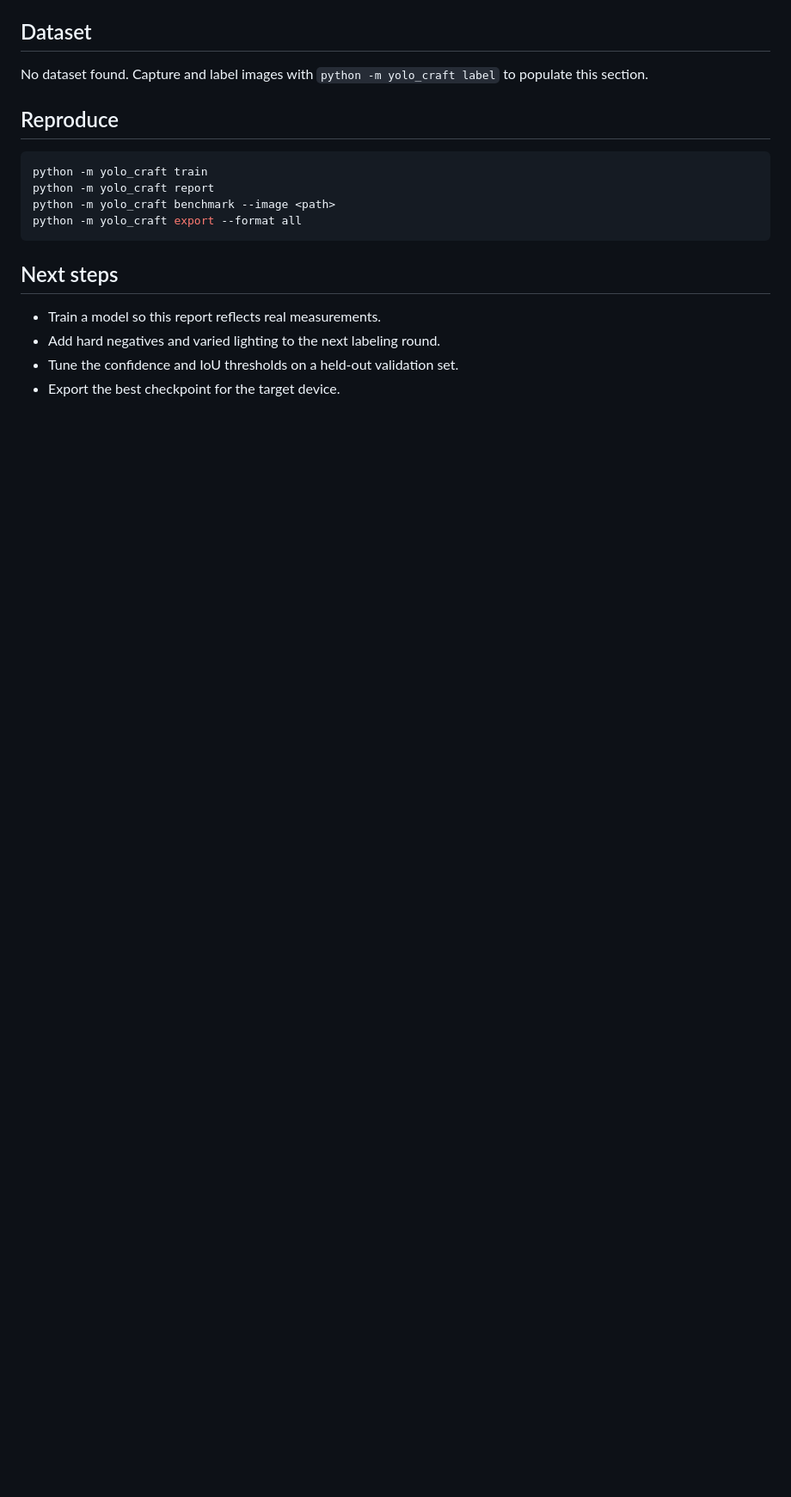
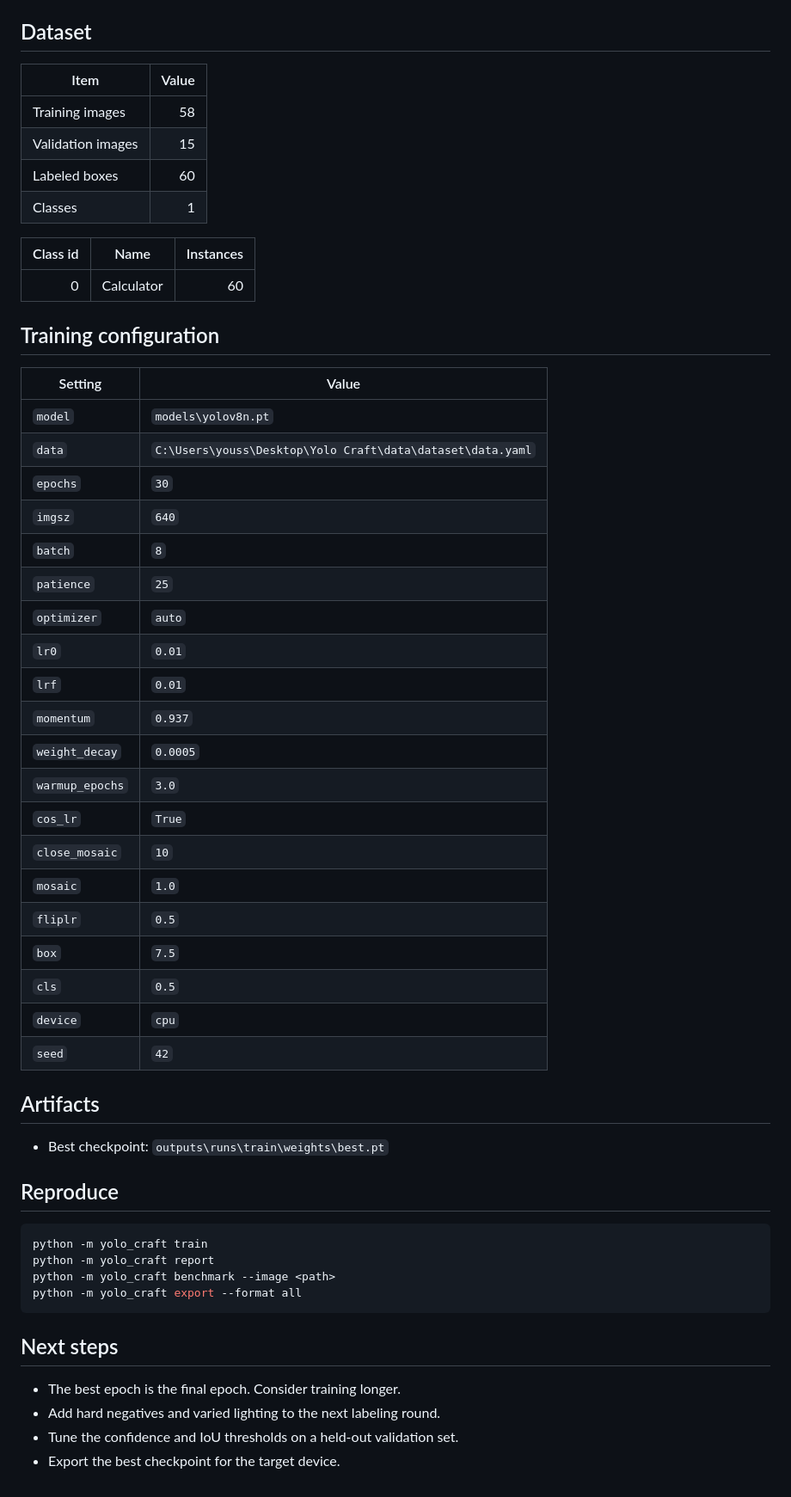
Before and after one commit to NovaAixYoussef/yolo-craft, a Markdown page: REPORT.md, the part around one of its changes. Shown at 86% size. GitHub-like rendering; blank space fills up the shorter version.

```diff
--- a/REPORT.md
+++ b/REPORT.md
@@ -24,7 +24,45 @@ Curves file: `outputs/reports/training_curves.png`
 
 ## Dataset
 
-No dataset found. Capture and label images with `python -m yolo_craft label` to populate this section.
+| Item | Value |
+| --- | ---: |
+| Training images | 58 |
+| Validation images | 15 |
+| Labeled boxes | 60 |
+| Classes | 1 |
+
+| Class id | Name | Instances |
+| ---: | --- | ---: |
+| 0 | Calculator | 60 |
+
+## Training configuration
+
+| Setting | Value |
+| --- | --- |
+| `model` | `models\yolov8n.pt` |
+| `data` | `C:\Users\youss\Desktop\Yolo Craft\data\dataset\data.yaml` |
+| `epochs` | `30` |
+| `imgsz` | `640` |
+| `batch` | `8` |
+| `patience` | `25` |
+| `optimizer` | `auto` |
+| `lr0` | `0.01` |
+| `lrf` | `0.01` |
+| `momentum` | `0.937` |
+| `weight_decay` | `0.0005` |
+| `warmup_epochs` | `3.0` |
+| `cos_lr` | `True` |
+| `close_mosaic` | `10` |
+| `mosaic` | `1.0` |
+| `fliplr` | `0.5` |
+| `box` | `7.5` |
+| `cls` | `0.5` |
+| `device` | `cpu` |
+| `seed` | `42` |
+
+## Artifacts
+
+- Best checkpoint: `outputs\runs\train\weights\best.pt`
 
 ## Reproduce
 
@@ -37,7 +75,7 @@ python -m yolo_craft export --format all
 
 ## Next steps
 
-- Train a model so this report reflects real measurements.
+- The best epoch is the final epoch. Consider training longer.
 - Add hard negatives and varied lighting to the next labeling round.
 - Tune the confidence and IoU thresholds on a held-out validation set.
 - Export the best checkpoint for the target device.
```
Also changed, not shown: other parts of REPORT.md (+10 -10 lines), README.md (+23 -3 lines), demo/app/preview.png (added), 1 other file.
